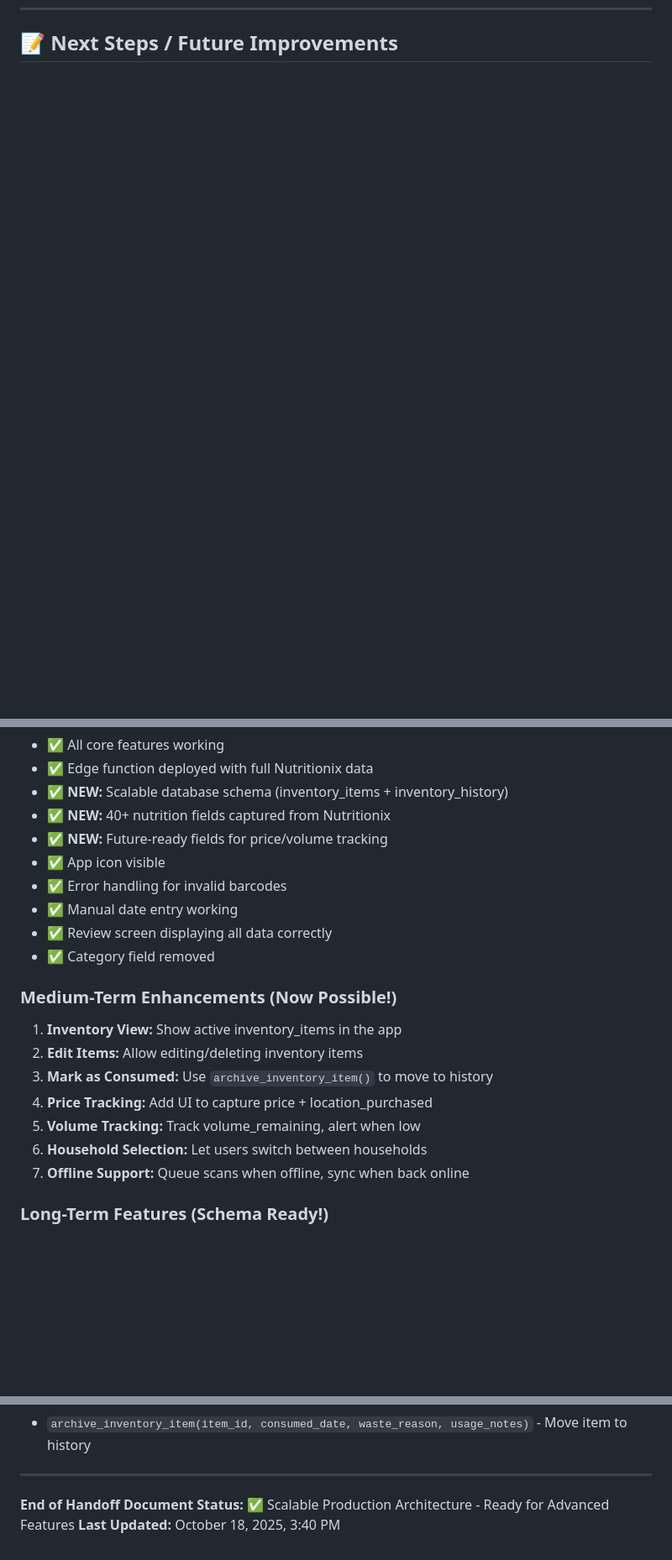
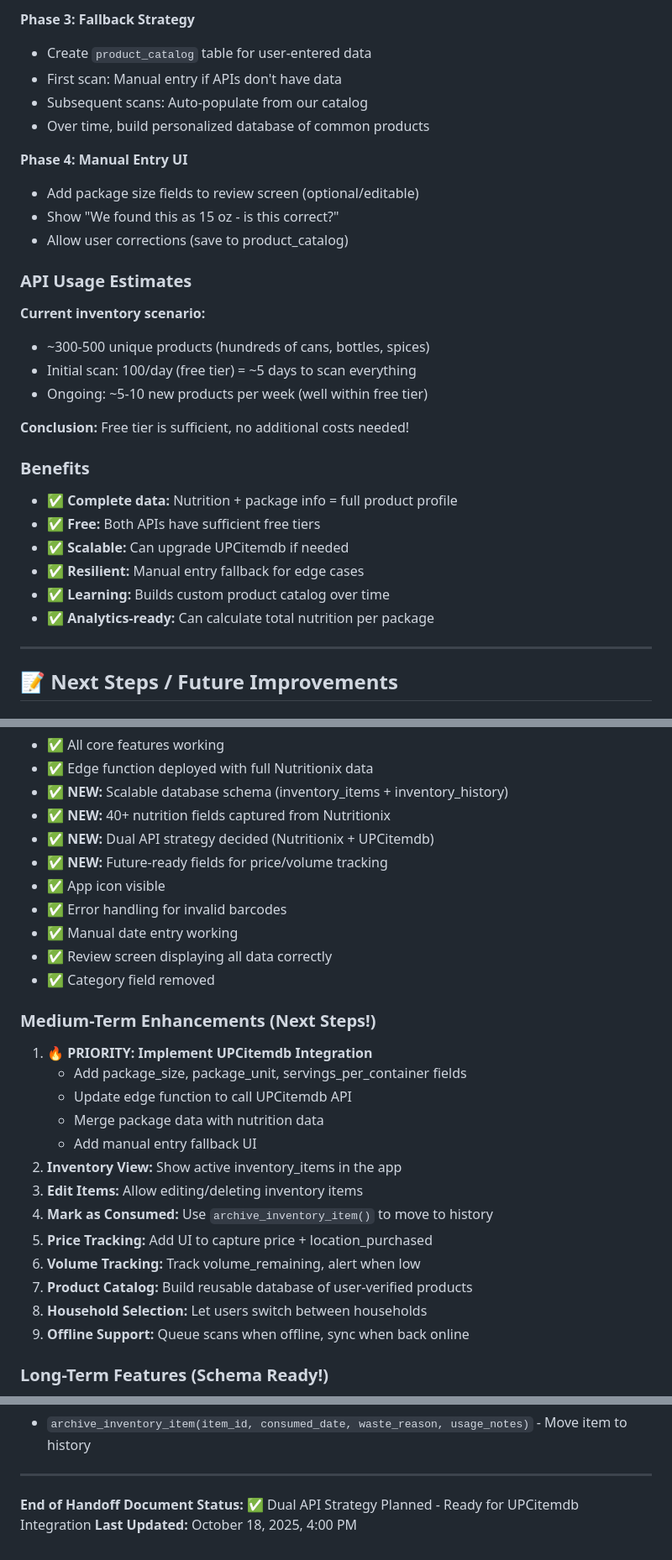
Before and after one commit to werablr/momma-bs-scanner, a Markdown page: HANDOFF.md, 3 parts joined by grey strips. Shown at 84% size. Rendered like a GitHub page; blank space fills up the shorter version.

```diff
--- a/HANDOFF.md
+++ b/HANDOFF.md
@@ -422,2 +473,33 @@ SELECT * FROM storage_locations WHERE household_id = '7c093e13-4bcf-463e-96c1-9f
+**Phase 3: Fallback Strategy**
+- Create `product_catalog` table for user-entered data
+- First scan: Manual entry if APIs don't have data
+- Subsequent scans: Auto-populate from our catalog
+- Over time, build personalized database of common products
+
+**Phase 4: Manual Entry UI**
+- Add package size fields to review screen (optional/editable)
+- Show "We found this as 15 oz - is this correct?"
+- Allow user corrections (save to product_catalog)
+
+### API Usage Estimates
+
+**Current inventory scenario:**
+- ~300-500 unique products (hundreds of cans, bottles, spices)
+- Initial scan: 100/day (free tier) = ~5 days to scan everything
+- Ongoing: ~5-10 new products per week (well within free tier)
+
+**Conclusion:** Free tier is sufficient, no additional costs needed!
+
+### Benefits
+
+- ✅ **Complete data:** Nutrition + package info = full product profile
+- ✅ **Free:** Both APIs have sufficient free tiers
+- ✅ **Scalable:** Can upgrade UPCitemdb if needed
+- ✅ **Resilient:** Manual entry fallback for edge cases
+- ✅ **Learning:** Builds custom product catalog over time
+- ✅ **Analytics-ready:** Can calculate total nutrition per package
+
+---
+
 ## 📝 Next Steps / Future Improvements
 
@@ -426,6 +508,7 @@ SELECT * FROM storage_locations WHERE household_id = '7c093e13-4bcf-463e-96c1-9f
 - ✅ Edge function deployed with full Nutritionix data
 - ✅ **NEW:** Scalable database schema (inventory_items + inventory_history)
 - ✅ **NEW:** 40+ nutrition fields captured from Nutritionix
+- ✅ **NEW:** Dual API strategy decided (Nutritionix + UPCitemdb)
 - ✅ **NEW:** Future-ready fields for price/volume tracking
 - ✅ App icon visible
 - ✅ Error handling for invalid barcodes
@@ -433,14 +516,20 @@ SELECT * FROM storage_locations WHERE household_id = '7c093e13-4bcf-463e-96c1-9f
 - ✅ Review screen displaying all data correctly
 - ✅ Category field removed
 
-### Medium-Term Enhancements (Now Possible!)
-1. **Inventory View:** Show active inventory_items in the app
-2. **Edit Items:** Allow editing/deleting inventory items
-3. **Mark as Consumed:** Use `archive_inventory_item()` to move to history
-4. **Price Tracking:** Add UI to capture price + location_purchased
-5. **Volume Tracking:** Track volume_remaining, alert when low
-6. **Household Selection:** Let users switch between households
-7. **Offline Support:** Queue scans when offline, sync when back online
+### Medium-Term Enhancements (Next Steps!)
+1. **🔥 PRIORITY: Implement UPCitemdb Integration**
+   - Add package_size, package_unit, servings_per_container fields
+   - Update edge function to call UPCitemdb API
+   - Merge package data with nutrition data
+   - Add manual entry fallback UI
+2. **Inventory View:** Show active inventory_items in the app
+3. **Edit Items:** Allow editing/deleting inventory items
+4. **Mark as Consumed:** Use `archive_inventory_item()` to move to history
+5. **Price Tracking:** Add UI to capture price + location_purchased
+6. **Volume Tracking:** Track volume_remaining, alert when low
+7. **Product Catalog:** Build reusable database of user-verified products
+8. **Household Selection:** Let users switch between households
+9. **Offline Support:** Queue scans when offline, sync when back online
 
 ### Long-Term Features (Schema Ready!)
 1. **Analytics Dashboard:**
@@ -519,5 +620,5 @@ SELECT * FROM storage_locations WHERE household_id = '7c093e13-4bcf-463e-96c1-9f
 ---
 
 **End of Handoff Document**
-**Status:** ✅ Scalable Production Architecture - Ready for Advanced Features
-**Last Updated:** October 18, 2025, 3:40 PM
+**Status:** ✅ Dual API Strategy Planned - Ready for UPCitemdb Integration
+**Last Updated:** October 18, 2025, 4:00 PM
```
Also changed, not shown: other parts of HANDOFF.md (+72 -9 lines).
